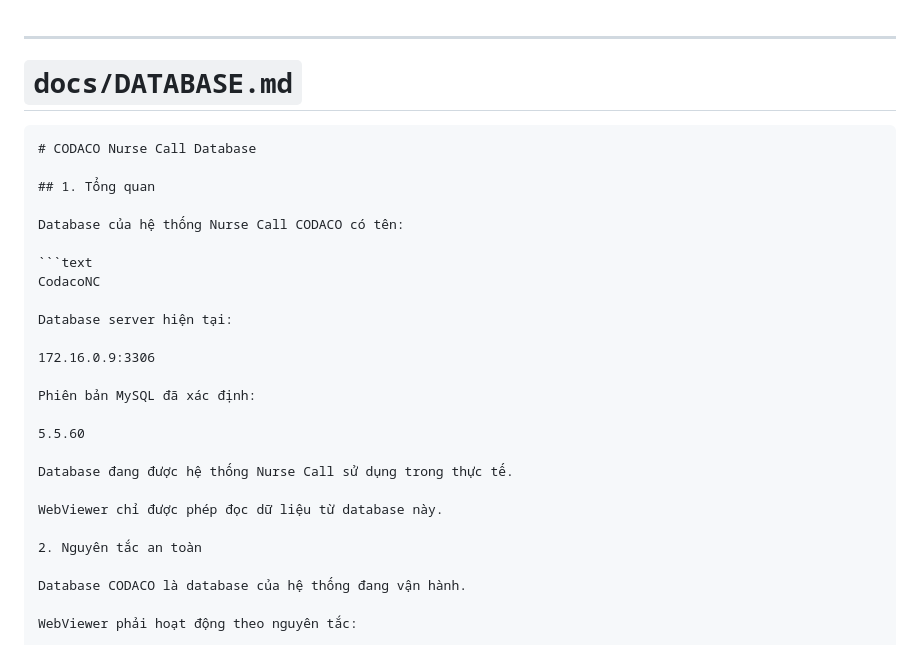
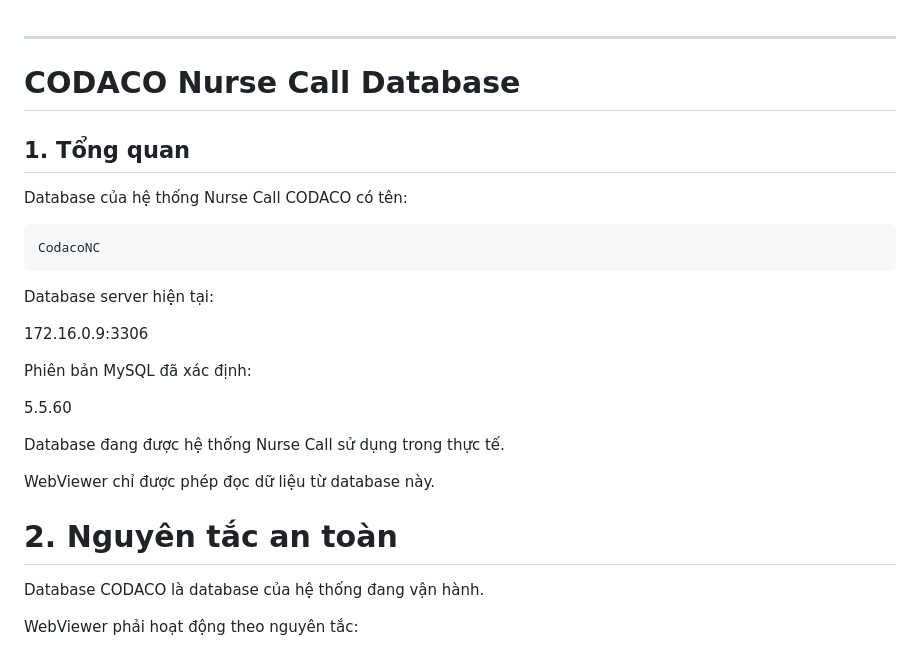
Before and after one commit to levantricd/NurseCallWebViewer, a Markdown page: docs/DATABASE.md, the part around one of its changes. GitHub-like rendering.

Commit message:
Fix Markdown syntax in reverse engineering notes

````diff
--- a/docs/DATABASE.md
+++ b/docs/DATABASE.md
@@ -1,8 +1,5 @@
 ---
 
-# `docs/DATABASE.md`
-
-```markdown
 # CODACO Nurse Call Database
 
 ## 1. Tổng quan
@@ -11,6 +8,7 @@ Database của hệ thống Nurse Call CODACO có tên:
 
 ```text
 CodacoNC
+```
 
 Database server hiện tại:
 
@@ -24,7 +22,7 @@ Database đang được hệ thống Nurse Call sử dụng trong thực tế.
 
 WebViewer chỉ được phép đọc dữ liệu từ database này.
 
-2. Nguyên tắc an toàn
+# 2. Nguyên tắc an toàn
 
 Database CODACO là database của hệ thống đang vận hành.
 
````
Also changed, not shown: other parts of docs/DATABASE.md (+21 -21 lines).
